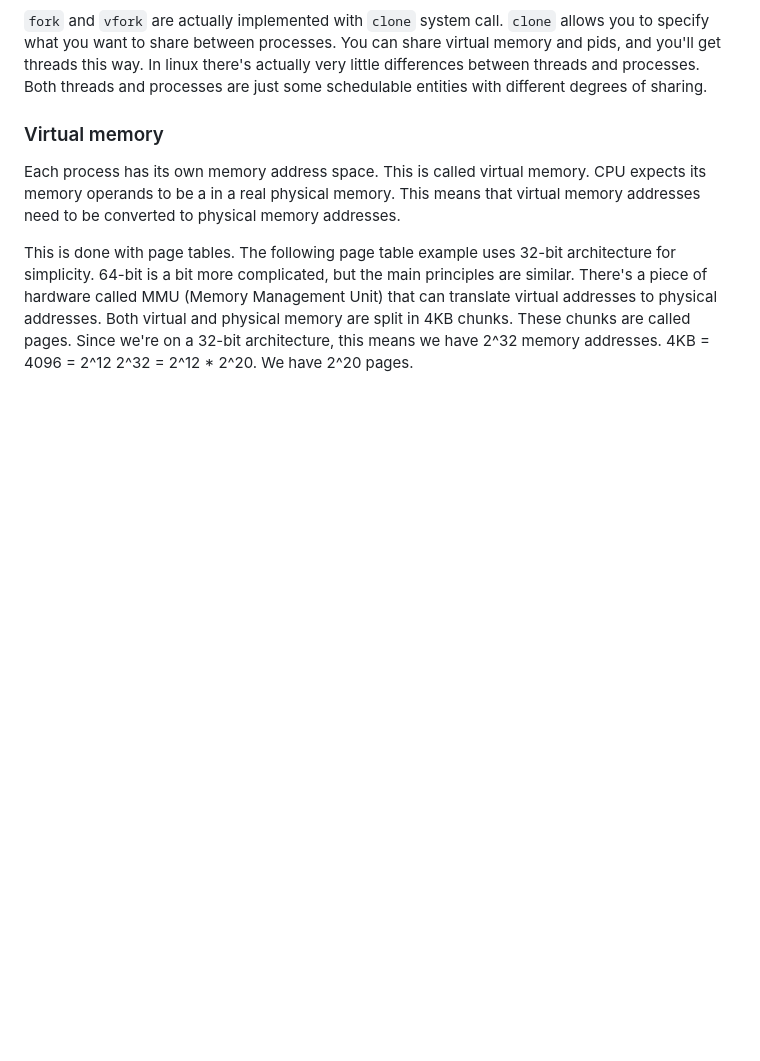
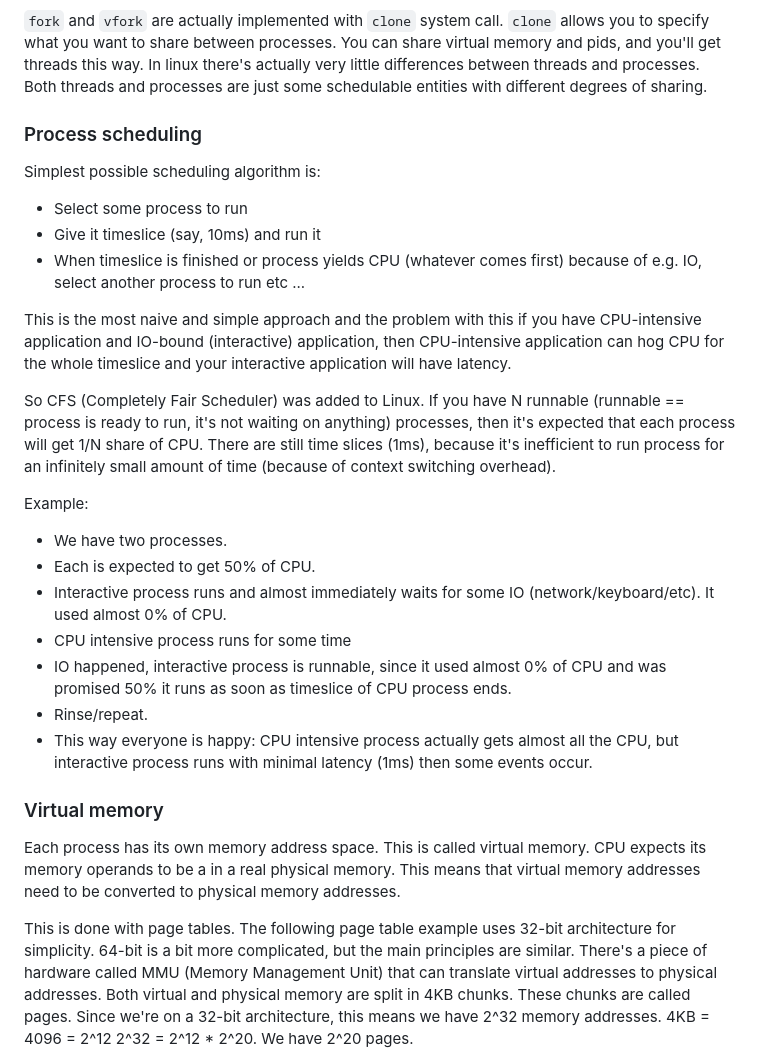
Before and after one commit to alexandershov/IdeaProjects, a Markdown page: learning/linux/linux.md, the part around the change. GitHub-like rendering; blank space fills up the shorter version.

Commit message:
linux: describe process scheduling

```diff
--- a/learning/linux/linux.md
+++ b/learning/linux/linux.md
@@ -198,6 +198,33 @@ you'll implicitly call some memory-changing code, because it's Python, not C.
 and you'll get threads this way. In linux there's actually very little differences between threads and processes.
 Both threads and processes are just some schedulable entities with different degrees of sharing.
 
+
+### Process scheduling
+Simplest possible scheduling algorithm is:
+* Select some process to run
+* Give it timeslice (say, 10ms) and run it
+* When timeslice is finished or process yields CPU (whatever comes first) because of e.g. IO, select another process to run etc ...
+
+This is the most naive and simple approach and the problem with this if you have CPU-intensive application and
+IO-bound (interactive) application, then CPU-intensive application can hog CPU for the whole timeslice and
+your interactive application will have latency.
+
+So CFS (Completely Fair Scheduler) was added to Linux.
+If you have N runnable (runnable == process is ready to run, it's not waiting on anything) processes, then it's expected that each process will get 1/N share of CPU.
+There are still time slices (1ms), because it's inefficient to run process for an infinitely small amount of time
+(because of context switching overhead).
+
+Example:
+* We have two processes.
+* Each is expected to get 50% of CPU.
+* Interactive process runs and almost immediately waits for some IO (network/keyboard/etc). It used almost 0% of CPU.
+* CPU intensive process runs for some time
+* IO happened, interactive process is runnable, since it used almost 0% of CPU and was promised 50% it runs as soon as
+  timeslice of CPU process ends.
+* Rinse/repeat.
+* This way everyone is happy: CPU intensive process actually gets almost all the CPU, but interactive process
+  runs with minimal latency (1ms) then some events occur.
+
 ### Virtual memory
 Each process has its own memory address space. This is called virtual memory.
 CPU expects its memory operands to be a in a real physical memory.
```
